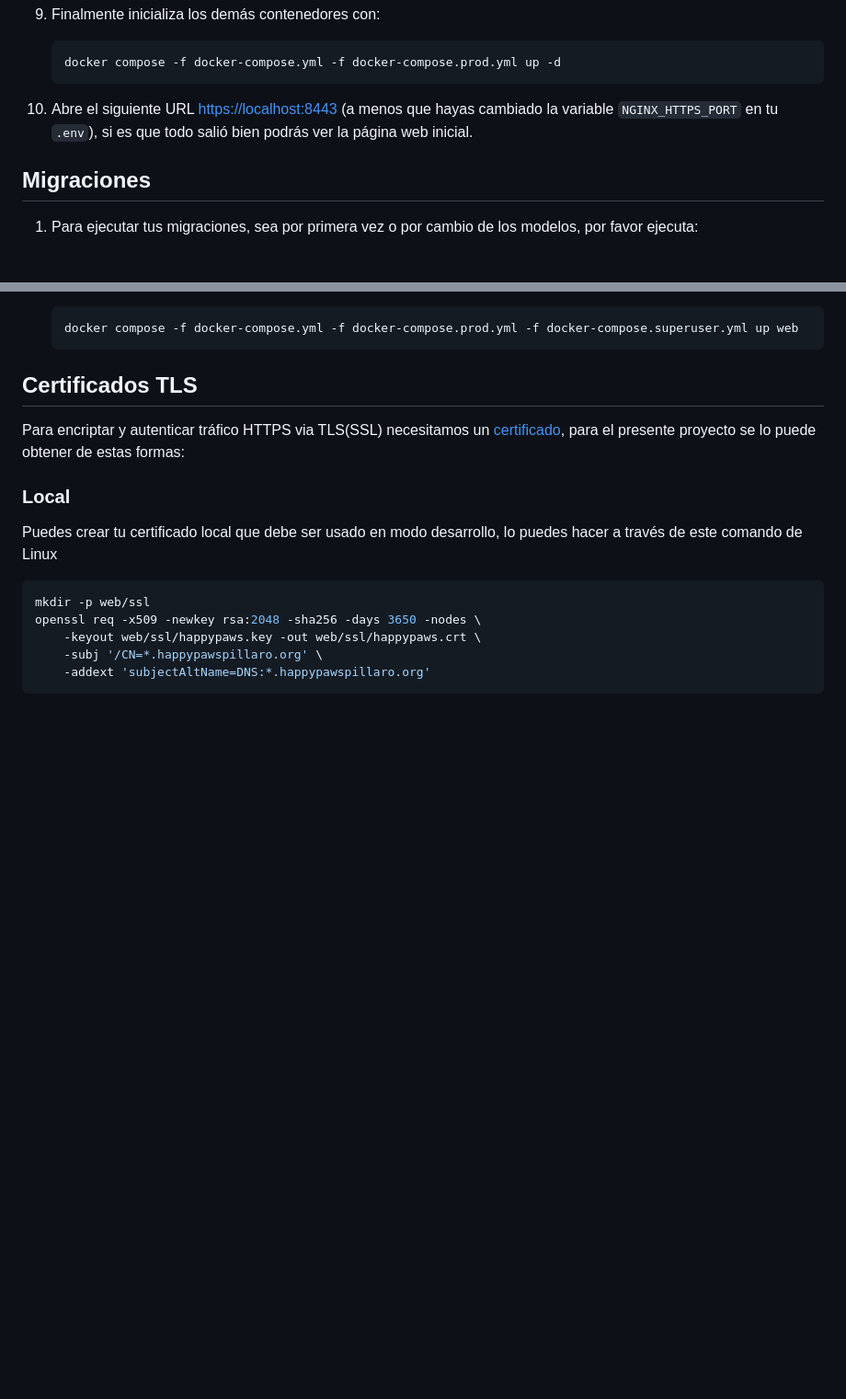
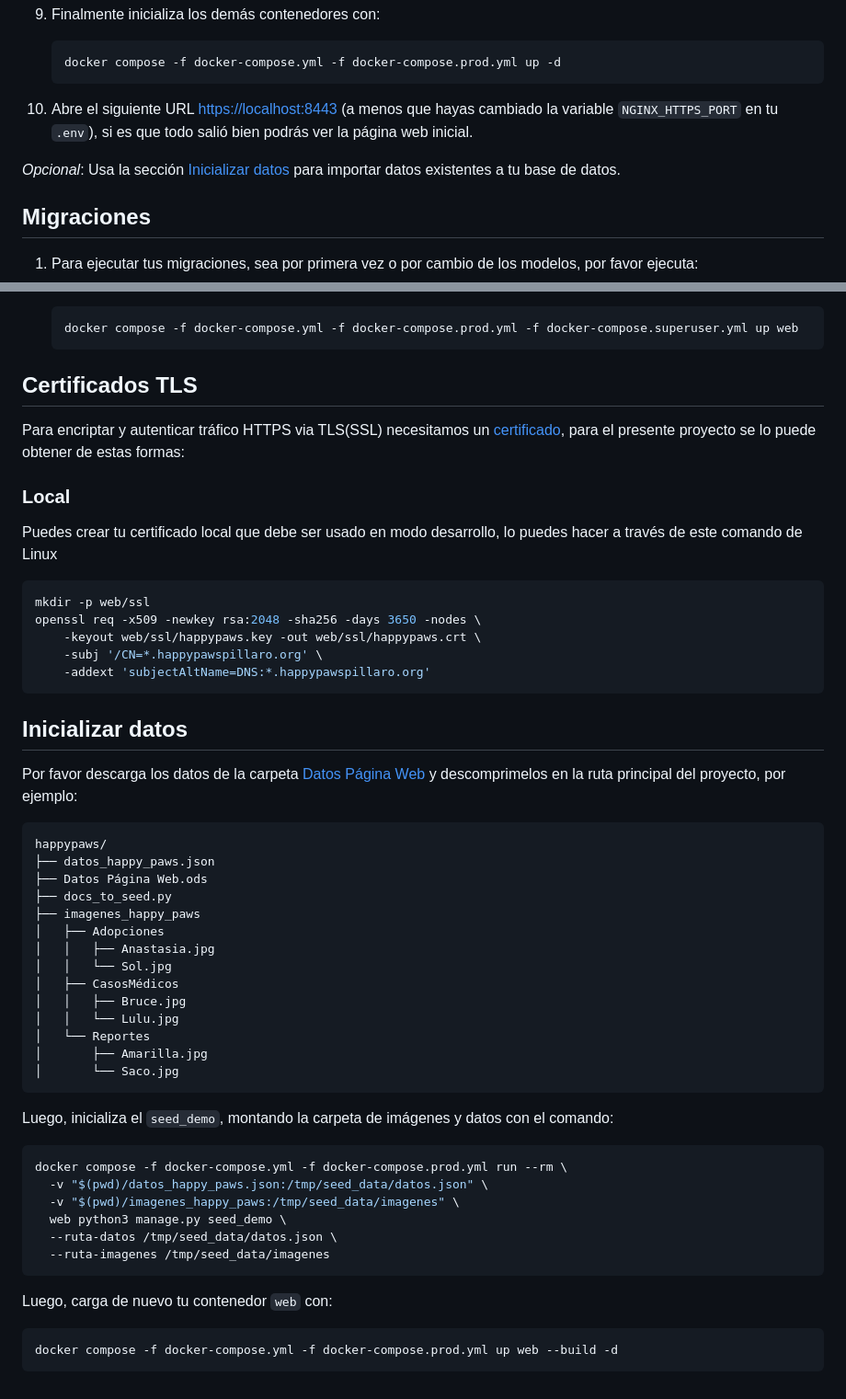
Before and after one commit to happypawspillaro/happypaws, a Markdown page: INSTALL.md, 2 parts joined by grey strips. Shown at 92% size. GitHub-like rendering; blank space fills up the shorter version.

Commit message:
tarea: añadir sección de cargar datos - Instrucciones para cargar datos

````diff
--- a/INSTALL.md
+++ b/INSTALL.md
@@ -54,6 +54,8 @@
 
 10. Abre el siguiente URL [https://localhost:8443](https://localhost:8443) (a menos que hayas cambiado la variable `NGINX_HTTPS_PORT` en tu `.env`), si es que todo salió bien podrás ver la página web inicial.
 
+_Opcional_: Usa la sección [Inicializar datos](#inicializar-datos) para importar datos existentes a tu base de datos.
+
 ## Migraciones
 
 1. Para ejecutar tus migraciones, sea por primera vez o por cambio de los modelos, por favor ejecuta:
@@ -87,3 +89,41 @@ openssl req -x509 -newkey rsa:2048 -sha256 -days 3650 -nodes \
     -subj '/CN=*.happypawspillaro.org' \
     -addext 'subjectAltName=DNS:*.happypawspillaro.org'
 ```
+
+## Inicializar datos
+
+Por favor descarga los datos de la carpeta [Datos Página Web](https://drive.google.com/drive/folders/1T8PljxUi260mTUeI1EIXsNTZgHS7pwOl?usp=sharing) y descomprimelos en la ruta principal del proyecto, por ejemplo:
+
+```bash
+happypaws/
+├── datos_happy_paws.json
+├── Datos Página Web.ods
+├── docs_to_seed.py
+├── imagenes_happy_paws
+│   ├── Adopciones
+│   │   ├── Anastasia.jpg
+│   │   └── Sol.jpg
+│   ├── CasosMédicos
+│   │   ├── Bruce.jpg
+│   │   └── Lulu.jpg
+│   └── Reportes
+│       ├── Amarilla.jpg
+│       └── Saco.jpg
+```
+
+Luego, inicializa el `seed_demo`, montando la carpeta de imágenes y datos con el comando:
+
+```bash
+docker compose -f docker-compose.yml -f docker-compose.prod.yml run --rm \
+  -v "$(pwd)/datos_happy_paws.json:/tmp/seed_data/datos.json" \
+  -v "$(pwd)/imagenes_happy_paws:/tmp/seed_data/imagenes" \
+  web python3 manage.py seed_demo \
+  --ruta-datos /tmp/seed_data/datos.json \
+  --ruta-imagenes /tmp/seed_data/imagenes
+```
+
+Luego, carga de nuevo tu contenedor `web` con:
+
+```bash
+docker compose -f docker-compose.yml -f docker-compose.prod.yml up web --build -d
+```
````
